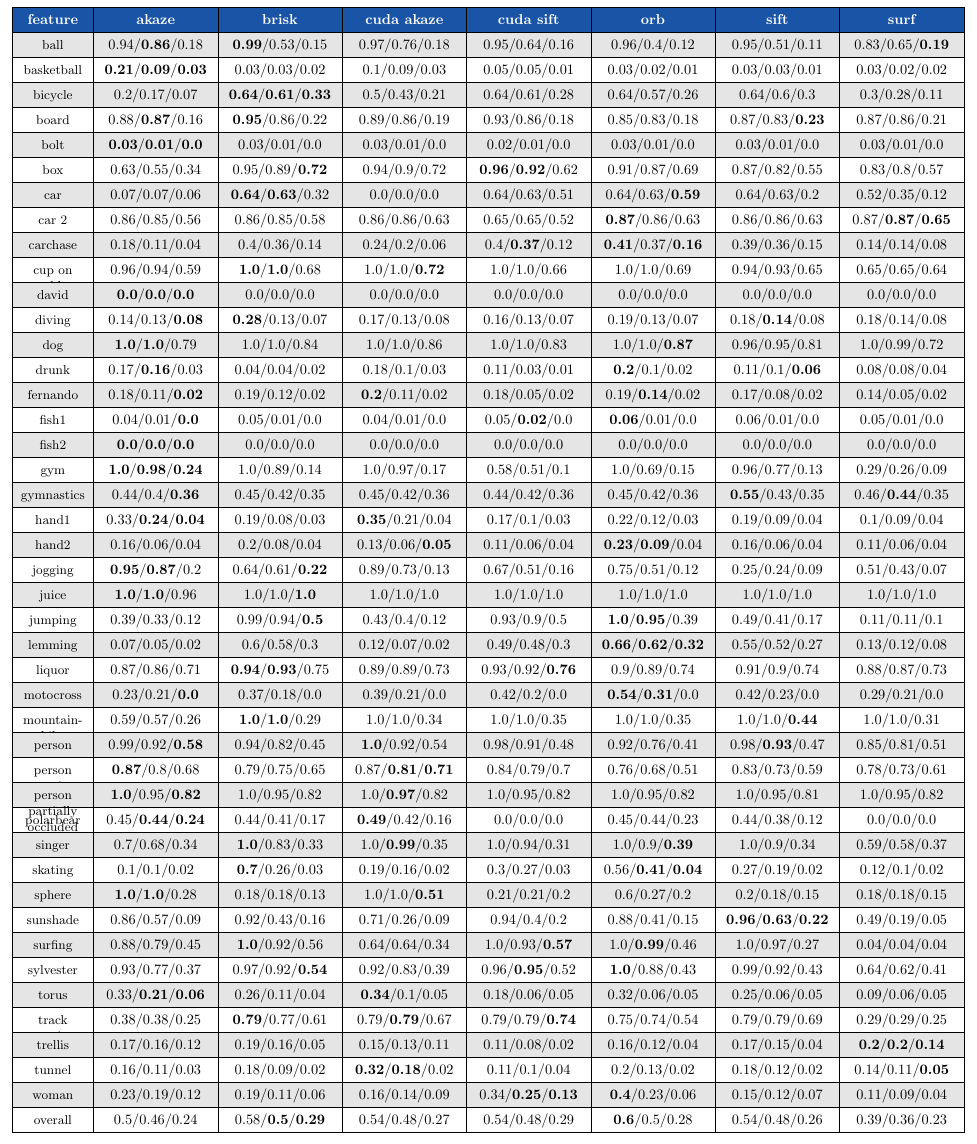
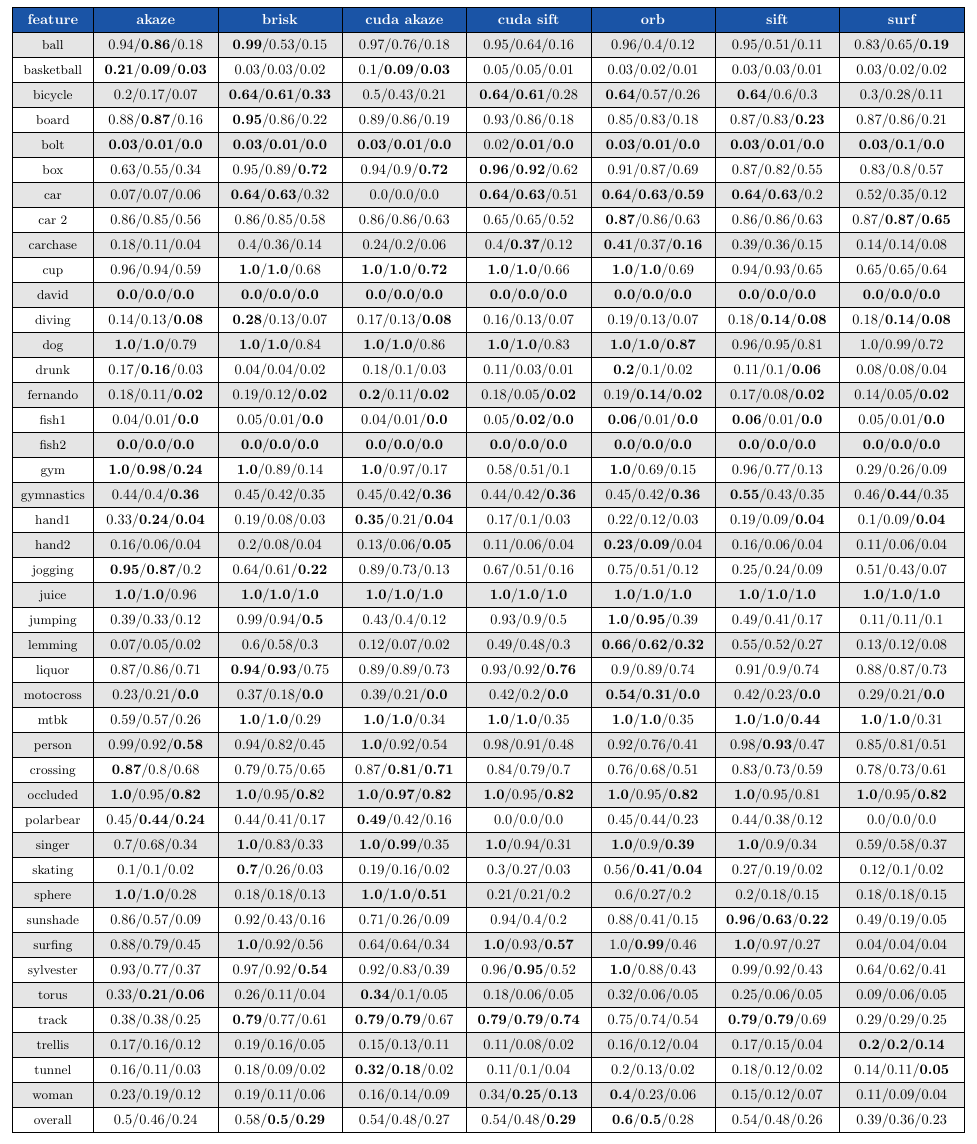
Before and after one commit to CoffeRobot/2016_iros_pbbk, a LaTeX document (tables/tracking_precision.tex): part of the page, cut so that both start at the same text. Compiled offline with pdfLaTeX.

Commit message:
big table udated

```diff
--- a/tables/tracking_precision.tex
+++ b/tables/tracking_precision.tex
@@ -57,49 +57,49 @@
 
 \matrix (first) [table,text width=8em]{feature&akaze&brisk&cuda akaze&cuda sift&orb&sift&surf \\
 ball&0.94/\textbf{0.86}/0.18&\textbf{0.99}/0.53/0.15&0.97/0.76/0.18&0.95/0.64/0.16&0.96/0.4/0.12&0.95/0.51/0.11&0.83/0.65/\textbf{0.19}\\
-basketball&\textbf{0.21}/\textbf{0.09}/\textbf{0.03}&0.03/0.03/0.02&0.1/0.09/0.03&0.05/0.05/0.01&0.03/0.02/0.01&0.03/0.03/0.01&0.03/0.02/0.02\\
-bicycle&0.2/0.17/0.07&\textbf{0.64}/\textbf{0.61}/\textbf{0.33}&0.5/0.43/0.21&0.64/0.61/0.28&0.64/0.57/0.26&0.64/0.6/0.3&0.3/0.28/0.11\\
+basketball&\textbf{0.21}/\textbf{0.09}/\textbf{0.03}&0.03/0.03/0.02&0.1/\textbf{0.09}/\textbf{0.03}&0.05/0.05/0.01&0.03/0.02/0.01&0.03/0.03/0.01&0.03/0.02/0.02\\
+bicycle&0.2/0.17/0.07&\textbf{0.64}/\textbf{0.61}/\textbf{0.33}&0.5/0.43/0.21&\textbf{0.64}/\textbf{0.61}/0.28&\textbf{0.64}/0.57/0.26&\textbf{0.64}/0.6/0.3&0.3/0.28/0.11\\
 board&0.88/\textbf{0.87}/0.16&\textbf{0.95}/0.86/0.22&0.89/0.86/0.19&0.93/0.86/0.18&0.85/0.83/0.18&0.87/0.83/\textbf{0.23}&0.87/0.86/0.21\\
-bolt&\textbf{0.03}/\textbf{0.01}/\textbf{0.0}&0.03/0.01/0.0&0.03/0.01/0.0&0.02/0.01/0.0&0.03/0.01/0.0&0.03/0.01/0.0&0.03/0.01/0.0\\
-box&0.63/0.55/0.34&0.95/0.89/\textbf{0.72}&0.94/0.9/0.72&\textbf{0.96}/\textbf{0.92}/0.62&0.91/0.87/0.69&0.87/0.82/0.55&0.83/0.8/0.57\\
-car&0.07/0.07/0.06&\textbf{0.64}/\textbf{0.63}/0.32&0.0/0.0/0.0&0.64/0.63/0.51&0.64/0.63/\textbf{0.59}&0.64/0.63/0.2&0.52/0.35/0.12\\
+bolt&\textbf{0.03}/\textbf{0.01}/\textbf{0.0}&\textbf{0.03}/\textbf{0.01}/\textbf{0.0}&\textbf{0.03}/\textbf{0.01}/\textbf{0.0}&0.02/\textbf{0.01}/\textbf{0.0}&\textbf{0.03}/\textbf{0.01}/\textbf{0.0}&\textbf{0.03}/\textbf{0.01}/\textbf{0.0}&\textbf{0.03}/\textbf{0.1}/\textbf{0.0}\\
+box&0.63/0.55/0.34&0.95/0.89/\textbf{0.72}&0.94/0.9/\textbf{0.72}&\textbf{0.96}/\textbf{0.92}/0.62&0.91/0.87/0.69&0.87/0.82/0.55&0.83/0.8/0.57\\
+car&0.07/0.07/0.06&\textbf{0.64}/\textbf{0.63}/0.32&0.0/0.0/0.0&\textbf{0.64}/\textbf{0.63}/0.51&\textbf{0.64}/\textbf{0.63}/\textbf{0.59}&\textbf{0.64}/\textbf{0.63}/0.2&0.52/0.35/0.12\\
 car 2&0.86/0.85/0.56&0.86/0.85/0.58&0.86/0.86/0.63&0.65/0.65/0.52&\textbf{0.87}/0.86/0.63&0.86/0.86/0.63&0.87/\textbf{0.87}/\textbf{0.65}\\
 carchase&0.18/0.11/0.04&0.4/0.36/0.14&0.24/0.2/0.06&0.4/\textbf{0.37}/0.12&\textbf{0.41}/0.37/\textbf{0.16}&0.39/0.36/0.15&0.14/0.14/0.08\\
-cup on table&0.96/0.94/0.59&\textbf{1.0}/\textbf{1.0}/0.68&1.0/1.0/\textbf{0.72}&1.0/1.0/0.66&1.0/1.0/0.69&0.94/0.93/0.65&0.65/0.65/0.64\\
-david&\textbf{0.0}/\textbf{0.0}/\textbf{0.0}&0.0/0.0/0.0&0.0/0.0/0.0&0.0/0.0/0.0&0.0/0.0/0.0&0.0/0.0/0.0&0.0/0.0/0.0\\
-diving&0.14/0.13/\textbf{0.08}&\textbf{0.28}/0.13/0.07&0.17/0.13/0.08&0.16/0.13/0.07&0.19/0.13/0.07&0.18/\textbf{0.14}/0.08&0.18/0.14/0.08\\
-dog&\textbf{1.0}/\textbf{1.0}/0.79&1.0/1.0/0.84&1.0/1.0/0.86&1.0/1.0/0.83&1.0/1.0/\textbf{0.87}&0.96/0.95/0.81&1.0/0.99/0.72\\
+cup&0.96/0.94/0.59&\textbf{1.0}/\textbf{1.0}/0.68&\textbf{1.0}/\textbf{1.0}/\textbf{0.72}&\textbf{1.0}/\textbf{1.0}/0.66&\textbf{1.0}/\textbf{1.0}/0.69&0.94/0.93/0.65&0.65/0.65/0.64\\
+david&\textbf{0.0}/\textbf{0.0}/\textbf{0.0}&\textbf{0.0}/\textbf{0.0}/\textbf{0.0}&\textbf{0.0}/\textbf{0.0}/\textbf{0.0}&\textbf{0.0}/\textbf{0.0}/\textbf{0.0}&\textbf{0.0}/\textbf{0.0}/\textbf{0.0}&\textbf{0.0}/\textbf{0.0}/\textbf{0.0}&\textbf{0.0}/\textbf{0.0}/\textbf{0.0}\\
+diving&0.14/0.13/\textbf{0.08}&\textbf{0.28}/0.13/0.07&0.17/0.13/\textbf{0.08}&0.16/0.13/0.07&0.19/0.13/0.07&0.18/\textbf{0.14}/\textbf{0.08}&0.18/\textbf{0.14}/\textbf{0.08}\\
+dog&\textbf{1.0}/\textbf{1.0}/0.79&\textbf{1.0}/\textbf{1.0}/0.84&\textbf{1.0}/\textbf{1.0}/0.86&\textbf{1.0}/\textbf{1.0}/0.83&\textbf{1.0}/\textbf{1.0}/\textbf{0.87}&0.96/0.95/0.81&1.0/0.99/0.72\\
 drunk&0.17/\textbf{0.16}/0.03&0.04/0.04/0.02&0.18/0.1/0.03&0.11/0.03/0.01&\textbf{0.2}/0.1/0.02&0.11/0.1/\textbf{0.06}&0.08/0.08/0.04\\
-fernando&0.18/0.11/\textbf{0.02}&0.19/0.12/0.02&\textbf{0.2}/0.11/0.02&0.18/0.05/0.02&0.19/\textbf{0.14}/0.02&0.17/0.08/0.02&0.14/0.05/0.02\\
-fish1&0.04/0.01/\textbf{0.0}&0.05/0.01/0.0&0.04/0.01/0.0&0.05/\textbf{0.02}/0.0&\textbf{0.06}/0.01/0.0&0.06/0.01/0.0&0.05/0.01/0.0\\
-fish2&\textbf{0.0}/\textbf{0.0}/\textbf{0.0}&0.0/0.0/0.0&0.0/0.0/0.0&0.0/0.0/0.0&0.0/0.0/0.0&0.0/0.0/0.0&0.0/0.0/0.0\\
-gym&\textbf{1.0}/\textbf{0.98}/\textbf{0.24}&1.0/0.89/0.14&1.0/0.97/0.17&0.58/0.51/0.1&1.0/0.69/0.15&0.96/0.77/0.13&0.29/0.26/0.09\\
-gymnastics&0.44/0.4/\textbf{0.36}&0.45/0.42/0.35&0.45/0.42/0.36&0.44/0.42/0.36&0.45/0.42/0.36&\textbf{0.55}/0.43/0.35&0.46/\textbf{0.44}/0.35\\
-hand1&0.33/\textbf{0.24}/\textbf{0.04}&0.19/0.08/0.03&\textbf{0.35}/0.21/0.04&0.17/0.1/0.03&0.22/0.12/0.03&0.19/0.09/0.04&0.1/0.09/0.04\\
+fernando&0.18/0.11/\textbf{0.02}&0.19/0.12/\textbf{0.02}&\textbf{0.2}/0.11/\textbf{0.02}&0.18/0.05/\textbf{0.02}&0.19/\textbf{0.14}/\textbf{0.02}&0.17/0.08/\textbf{0.02}&0.14/0.05/\textbf{0.02}\\
+fish1&0.04/0.01/\textbf{0.0}&0.05/0.01/\textbf{0.0}&0.04/0.01/\textbf{0.0}&0.05/\textbf{0.02}/\textbf{0.0}&\textbf{0.06}/0.01/\textbf{0.0}&\textbf{0.06}/0.01/\textbf{0.0}&0.05/0.01/\textbf{0.0}\\
+fish2&\textbf{0.0}/\textbf{0.0}/\textbf{0.0}&\textbf{0.0}/\textbf{0.0}/\textbf{0.0}&\textbf{0.0}/\textbf{0.0}/\textbf{0.0}&\textbf{0.0}/\textbf{0.0}/\textbf{0.0}&\textbf{0.0}/\textbf{0.0}/\textbf{0.0}&\textbf{0.0}/\textbf{0.0}/\textbf{0.0}&\textbf{0.0}/\textbf{0.0}/\textbf{0.0}\\
+gym&\textbf{1.0}/\textbf{0.98}/\textbf{0.24}&\textbf{1.0}/0.89/0.14&\textbf{1.0}/0.97/0.17&0.58/0.51/0.1&\textbf{1.0}/0.69/0.15&0.96/0.77/0.13&0.29/0.26/0.09\\
+gymnastics&0.44/0.4/\textbf{0.36}&0.45/0.42/0.35&0.45/0.42/\textbf{0.36}&0.44/0.42/\textbf{0.36}&0.45/0.42/\textbf{0.36}&\textbf{0.55}/0.43/0.35&0.46/\textbf{0.44}/0.35\\
+hand1&0.33/\textbf{0.24}/\textbf{0.04}&0.19/0.08/0.03&\textbf{0.35}/0.21/\textbf{0.04}&0.17/0.1/0.03&0.22/0.12/0.03&0.19/0.09/\textbf{0.04}&0.1/0.09/\textbf{0.04}\\
 hand2&0.16/0.06/0.04&0.2/0.08/0.04&0.13/0.06/\textbf{0.05}&0.11/0.06/0.04&\textbf{0.23}/\textbf{0.09}/0.04&0.16/0.06/0.04&0.11/0.06/0.04\\
 jogging&\textbf{0.95}/\textbf{0.87}/0.2&0.64/0.61/\textbf{0.22}&0.89/0.73/0.13&0.67/0.51/0.16&0.75/0.51/0.12&0.25/0.24/0.09&0.51/0.43/0.07\\
-juice&\textbf{1.0}/\textbf{1.0}/0.96&1.0/1.0/\textbf{1.0}&1.0/1.0/1.0&1.0/1.0/1.0&1.0/1.0/1.0&1.0/1.0/1.0&1.0/1.0/1.0\\
+juice&\textbf{1.0}/\textbf{1.0}/0.96&\textbf{1.0}/\textbf{1.0}/\textbf{1.0}&\textbf{1.0}/\textbf{1.0}/\textbf{1.0}&\textbf{1.0}/\textbf{1.0}/\textbf{1.0}&\textbf{1.0}/\textbf{1.0}/\textbf{1.0}&\textbf{1.0}/\textbf{1.0}/\textbf{1.0}&\textbf{1.0}/\textbf{1.0}/\textbf{1.0}\\
 jumping&0.39/0.33/0.12&0.99/0.94/\textbf{0.5}&0.43/0.4/0.12&0.93/0.9/0.5&\textbf{1.0}/\textbf{0.95}/0.39&0.49/0.41/0.17&0.11/0.11/0.1\\
 lemming&0.07/0.05/0.02&0.6/0.58/0.3&0.12/0.07/0.02&0.49/0.48/0.3&\textbf{0.66}/\textbf{0.62}/\textbf{0.32}&0.55/0.52/0.27&0.13/0.12/0.08\\
 liquor&0.87/0.86/0.71&\textbf{0.94}/\textbf{0.93}/0.75&0.89/0.89/0.73&0.93/0.92/\textbf{0.76}&0.9/0.89/0.74&0.91/0.9/0.74&0.88/0.87/0.73\\
-motocross&0.23/0.21/\textbf{0.0}&0.37/0.18/0.0&0.39/0.21/0.0&0.42/0.2/0.0&\textbf{0.54}/\textbf{0.31}/0.0&0.42/0.23/0.0&0.29/0.21/0.0\\
-mountain-bike&0.59/0.57/0.26&\textbf{1.0}/\textbf{1.0}/0.29&1.0/1.0/0.34&1.0/1.0/0.35&1.0/1.0/0.35&1.0/1.0/\textbf{0.44}&1.0/1.0/0.31\\
+motocross&0.23/0.21/\textbf{0.0}&0.37/0.18/\textbf{0.0}&0.39/0.21/\textbf{0.0}&0.42/0.2/\textbf{0.0}&\textbf{0.54}/\textbf{0.31}/\textbf{0.0}&0.42/0.23/\textbf{0.0}&0.29/0.21/\textbf{0.0}\\
+mtbk&0.59/0.57/0.26&\textbf{1.0}/\textbf{1.0}/0.29&\textbf{1.0}/\textbf{1.0}/0.34&\textbf{1.0}/\textbf{1.0}/0.35&\textbf{1.0}/\textbf{1.0}/0.35&\textbf{1.0}/\textbf{1.0}/\textbf{0.44}&\textbf{1.0}/\textbf{1.0}/0.31\\
 person&0.99/0.92/\textbf{0.58}&0.94/0.82/0.45&\textbf{1.0}/0.92/0.54&0.98/0.91/0.48&0.92/0.76/0.41&0.98/\textbf{0.93}/0.47&0.85/0.81/0.51\\
-person crossing&\textbf{0.87}/0.8/0.68&0.79/0.75/0.65&0.87/\textbf{0.81}/\textbf{0.71}&0.84/0.79/0.7&0.76/0.68/0.51&0.83/0.73/0.59&0.78/0.73/0.61\\
-person partially occluded&\textbf{1.0}/0.95/\textbf{0.82}&1.0/0.95/0.82&1.0/\textbf{0.97}/0.82&1.0/0.95/0.82&1.0/0.95/0.82&1.0/0.95/0.81&1.0/0.95/0.82\\
+crossing&\textbf{0.87}/0.8/0.68&0.79/0.75/0.65&0.87/\textbf{0.81}/\textbf{0.71}&0.84/0.79/0.7&0.76/0.68/0.51&0.83/0.73/0.59&0.78/0.73/0.61\\
+occluded&\textbf{1.0}/0.95/\textbf{0.82}&\textbf{1.0}/0.95/\textbf{0.8}2&\textbf{1.0}/\textbf{0.97}/\textbf{0.82}&\textbf{1.0}/0.95/\textbf{0.82}&\textbf{1.0}/0.95/\textbf{0.82}&\textbf{1.0}/0.95/0.81&\textbf{1.0}/0.95/\textbf{0.82}\\
 polarbear&0.45/\textbf{0.44}/\textbf{0.24}&0.44/0.41/0.17&\textbf{0.49}/0.42/0.16&0.0/0.0/0.0&0.45/0.44/0.23&0.44/0.38/0.12&0.0/0.0/0.0\\
-singer&0.7/0.68/0.34&\textbf{1.0}/0.83/0.33&1.0/\textbf{0.99}/0.35&1.0/0.94/0.31&1.0/0.9/\textbf{0.39}&1.0/0.9/0.34&0.59/0.58/0.37\\
+singer&0.7/0.68/0.34&\textbf{1.0}/0.83/0.33&\textbf{1.0}/\textbf{0.99}/0.35&\textbf{1.0}/0.94/0.31&\textbf{1.0}/0.9/\textbf{0.39}&\textbf{1.0}/0.9/0.34&0.59/0.58/0.37\\
 skating&0.1/0.1/0.02&\textbf{0.7}/0.26/0.03&0.19/0.16/0.02&0.3/0.27/0.03&0.56/\textbf{0.41}/\textbf{0.04}&0.27/0.19/0.02&0.12/0.1/0.02\\
-sphere&\textbf{1.0}/\textbf{1.0}/0.28&0.18/0.18/0.13&1.0/1.0/\textbf{0.51}&0.21/0.21/0.2&0.6/0.27/0.2&0.2/0.18/0.15&0.18/0.18/0.15\\
+sphere&\textbf{1.0}/\textbf{1.0}/0.28&0.18/0.18/0.13&\textbf{1.0}/\textbf{1.0}/\textbf{0.51}&0.21/0.21/0.2&0.6/0.27/0.2&0.2/0.18/0.15&0.18/0.18/0.15\\
 sunshade&0.86/0.57/0.09&0.92/0.43/0.16&0.71/0.26/0.09&0.94/0.4/0.2&0.88/0.41/0.15&\textbf{0.96}/\textbf{0.63}/\textbf{0.22}&0.49/0.19/0.05\\
-surfing&0.88/0.79/0.45&\textbf{1.0}/0.92/0.56&0.64/0.64/0.34&1.0/0.93/\textbf{0.57}&1.0/\textbf{0.99}/0.46&1.0/0.97/0.27&0.04/0.04/0.04\\
+surfing&0.88/0.79/0.45&\textbf{1.0}/0.92/0.56&0.64/0.64/0.34&\textbf{1.0}/0.93/\textbf{0.57}&1.0/\textbf{0.99}/0.46&\textbf{1.0}/0.97/0.27&0.04/0.04/0.04\\
 sylvester&0.93/0.77/0.37&0.97/0.92/\textbf{0.54}&0.92/0.83/0.39&0.96/\textbf{0.95}/0.52&\textbf{1.0}/0.88/0.43&0.99/0.92/0.43&0.64/0.62/0.41\\
 torus&0.33/\textbf{0.21}/\textbf{0.06}&0.26/0.11/0.04&\textbf{0.34}/0.1/0.05&0.18/0.06/0.05&0.32/0.06/0.05&0.25/0.06/0.05&0.09/0.06/0.05\\
-track running&0.38/0.38/0.25&\textbf{0.79}/0.77/0.61&0.79/\textbf{0.79}/0.67&0.79/0.79/\textbf{0.74}&0.75/0.74/0.54&0.79/0.79/0.69&0.29/0.29/0.25\\
+track&0.38/0.38/0.25&\textbf{0.79}/0.77/0.61&\textbf{0.79}/\textbf{0.79}/0.67&\textbf{0.79}/\textbf{0.79}/\textbf{0.74}&0.75/0.74/0.54&\textbf{0.79}/\textbf{0.79}/0.69&0.29/0.29/0.25\\
 trellis&0.17/0.16/0.12&0.19/0.16/0.05&0.15/0.13/0.11&0.11/0.08/0.02&0.16/0.12/0.04&0.17/0.15/0.04&\textbf{0.2}/\textbf{0.2}/\textbf{0.14}\\
 tunnel&0.16/0.11/0.03&0.18/0.09/0.02&\textbf{0.32}/\textbf{0.18}/0.02&0.11/0.1/0.04&0.2/0.13/0.02&0.18/0.12/0.02&0.14/0.11/\textbf{0.05}\\
 woman&0.23/0.19/0.12&0.19/0.11/0.06&0.16/0.14/0.09&0.34/\textbf{0.25}/\textbf{0.13}&\textbf{0.4}/0.23/0.06&0.15/0.12/0.07&0.11/0.09/0.04\\
-overall&0.5/0.46/0.24&0.58/\textbf{0.5}/\textbf{0.29}&0.54/0.48/0.27&0.54/0.48/0.29&\textbf{0.6}/0.5/0.28&0.54/0.48/0.26&0.39/0.36/0.23\\};
+overall&0.5/0.46/0.24&0.58/\textbf{0.5}/\textbf{0.29}&0.54/0.48/0.27&0.54/0.48/\textbf{0.29}&\textbf{0.6}/\textbf{0.5}/0.28&0.54/0.48/0.26&0.39/0.36/0.23\\};
 
 \end{tikzpicture}
 \end{document}
```
Also changed, not shown: conclusion.tex (+1 -1 lines), results.tex (+1 -1 lines), tables/tracking_precision.pdf, 1 other file.
